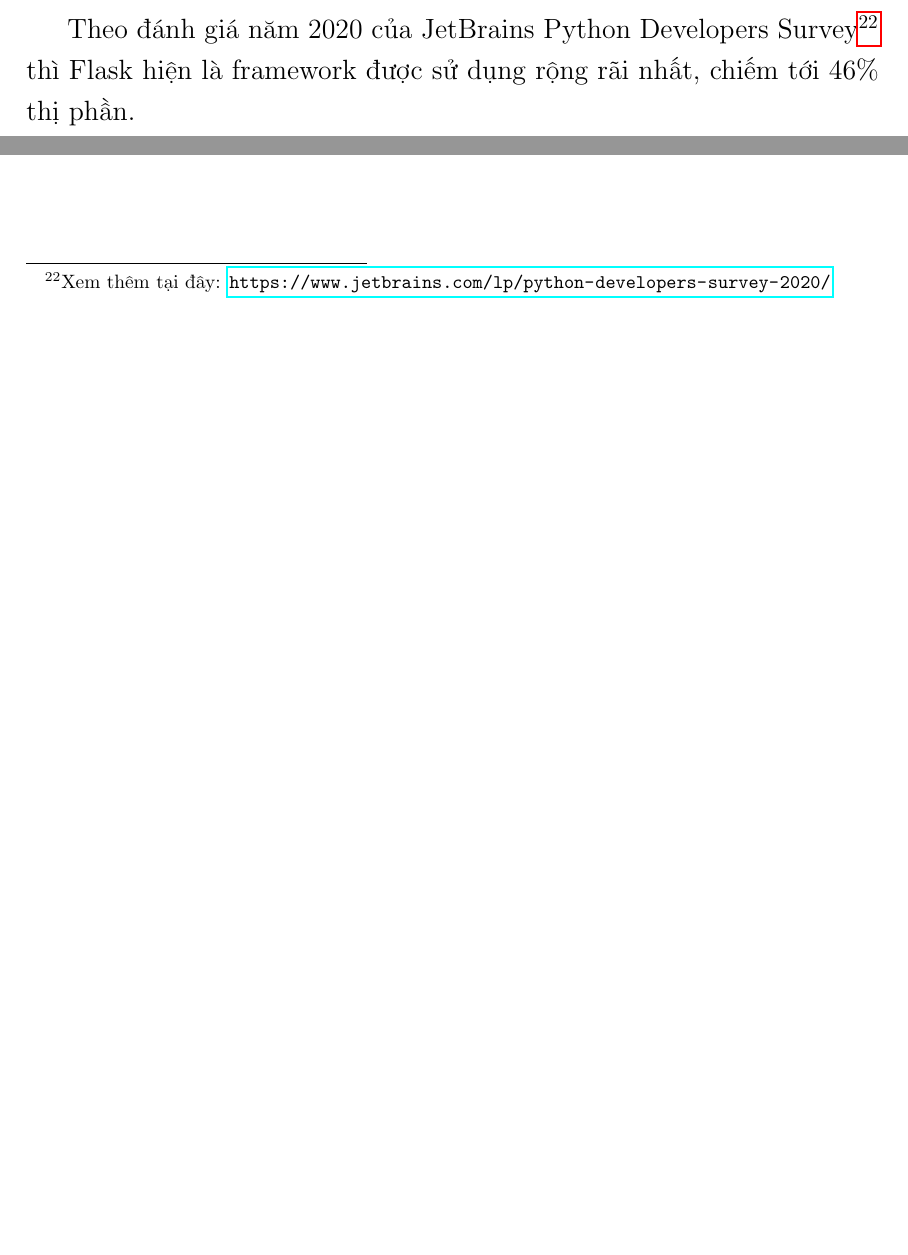
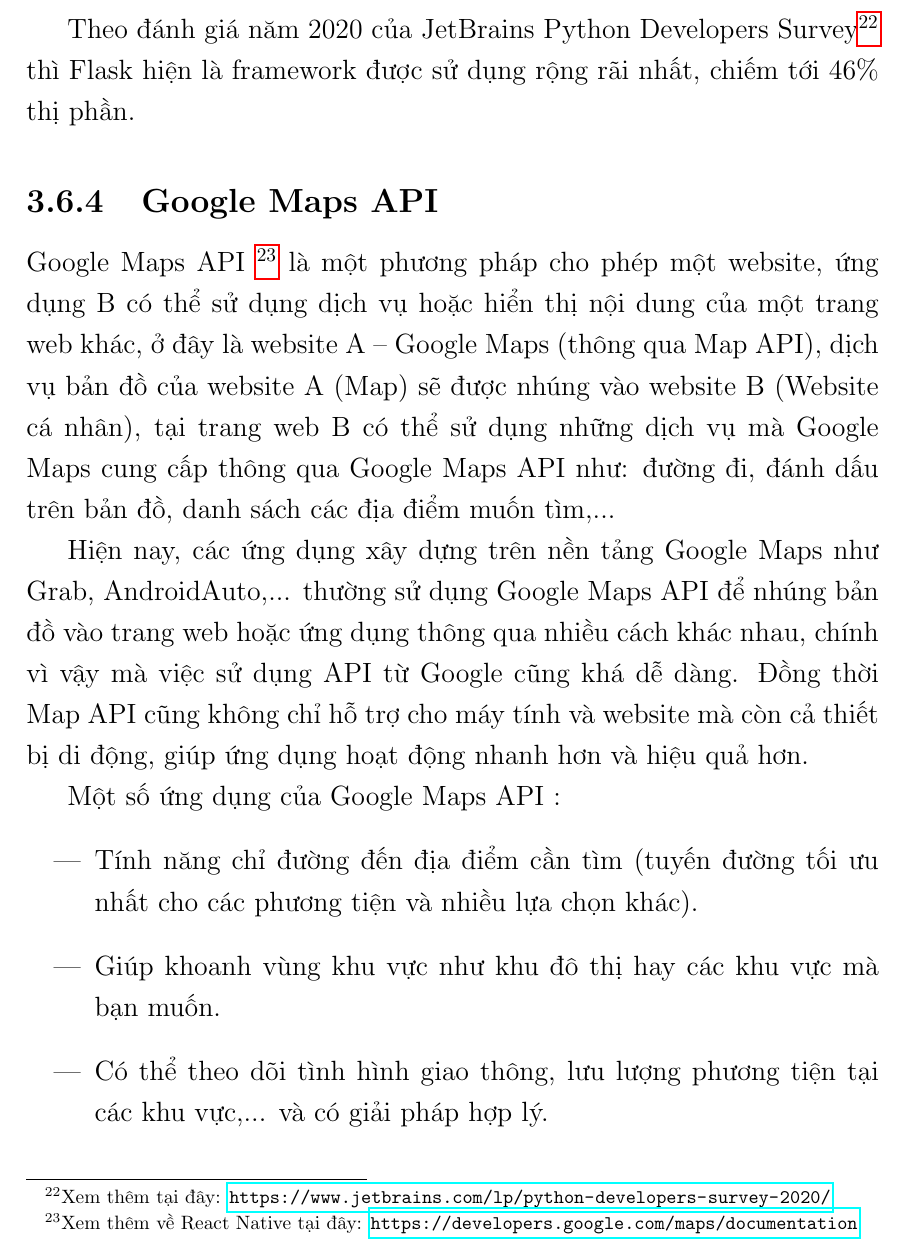
Before and after one commit to myduyenn218/Report_KL_2021, a LaTeX document (KL_2021_17130045.tex, which reads Chapter3/chapter3.tex): two parts of page 45 of 62 before the commit and part of page 45 of 62 after it, the two joined at a grey line, cut so that both start at the same text, the shorter picture padded with empty space. Compiled offline with pdfLaTeX.

Commit message:
Google Map API

```diff
--- a/Chapter3/chapter3.tex
+++ b/Chapter3/chapter3.tex
@@ -281,3 +281,14 @@ Nhóm quyết định chọn Flask Python vì các ưu điểm sau:
 \end{itemize}
 
 Theo đánh giá năm 2020 của JetBrains Python Developers Survey\footnote{Xem thêm tại đây: \url{https://www.jetbrains.com/lp/python-developers-survey-2020/}} thì Flask hiện là framework được sử dụng rộng rãi nhất, chiếm tới 46\% thị phần.
+\subsection{Google Maps API}
+Google Maps API \footnote{Xem thêm về React Native tại đây: \url{https://developers.google.com/maps/documentation}} là một phương pháp cho phép một website, ứng dụng B có thể sử dụng dịch vụ hoặc hiển thị nội dung của một trang web khác, ở đây là website A – Google Maps (thông qua Map API), dịch vụ bản đồ của website A (Map) sẽ được nhúng vào website B (Website cá nhân), tại trang web B có thể sử dụng những dịch vụ mà Google Maps cung cấp thông qua Google Maps API như: đường đi, đánh dấu trên bản đồ, danh sách các địa điểm muốn tìm,...
+
+Hiện nay, các ứng dụng xây dựng trên nền tảng Google Maps như Grab, AndroidAuto,... thường sử dụng Google Maps API để nhúng bản đồ vào trang web hoặc ứng dụng thông qua nhiều cách khác nhau, chính vì vậy mà việc sử dụng API từ Google cũng khá dễ dàng. Đồng thời Map API cũng không chỉ hỗ trợ cho máy tính và website mà còn cả thiết bị di động, giúp ứng dụng hoạt động nhanh hơn và hiệu quả hơn.
+
+Một số ứng dụng của Google Maps API :
+\begin{itemize}
+    \item[–-] Tính năng chỉ đường đến địa điểm cần tìm (tuyến đường tối ưu nhất cho các phương tiện và nhiều lựa chọn khác).
+    \item[–-] Giúp khoanh vùng khu vực như khu đô thị hay các khu vực mà bạn muốn.
+    \item[–-] Có thể theo dõi tình hình giao thông, lưu lượng phương tiện tại các khu vực,... và có giải pháp hợp lý.
+\end{itemize}
```
Also changed, not shown: images/HomePage-GoogleMaps.png (added).
